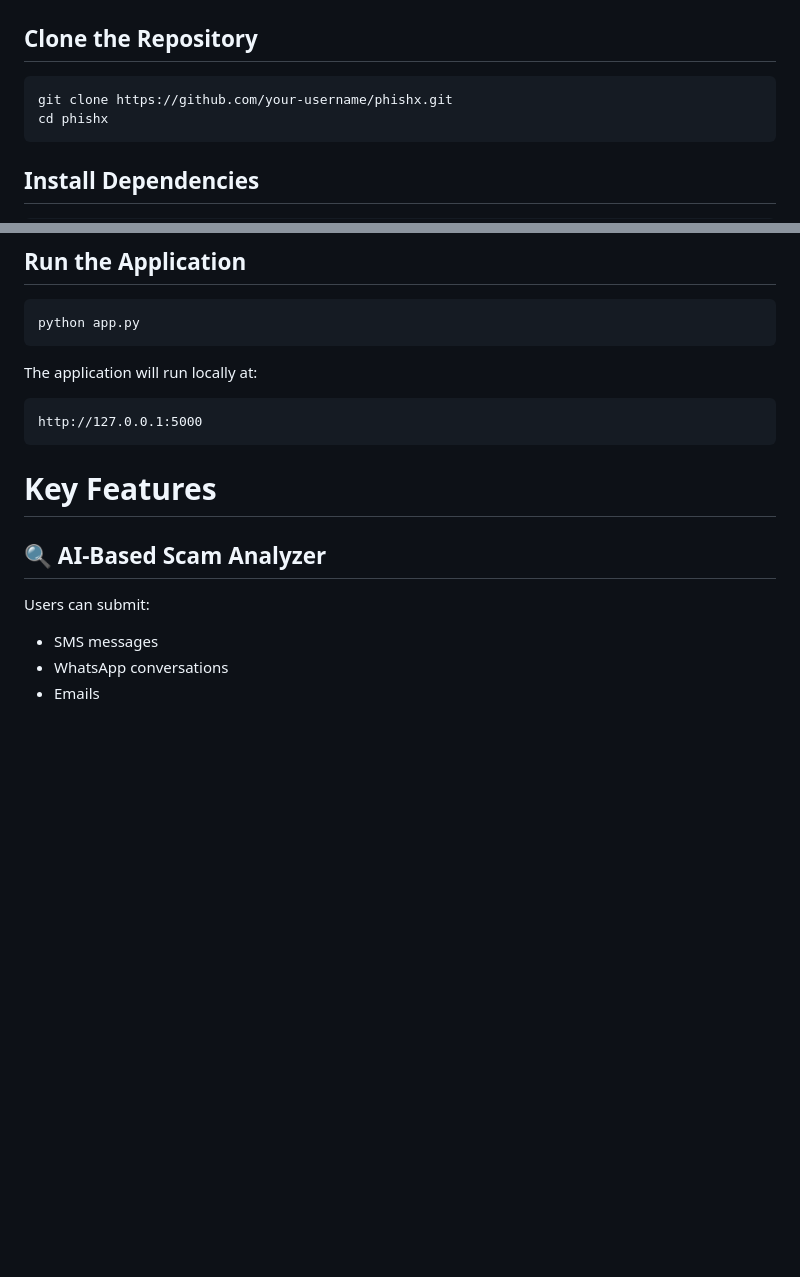
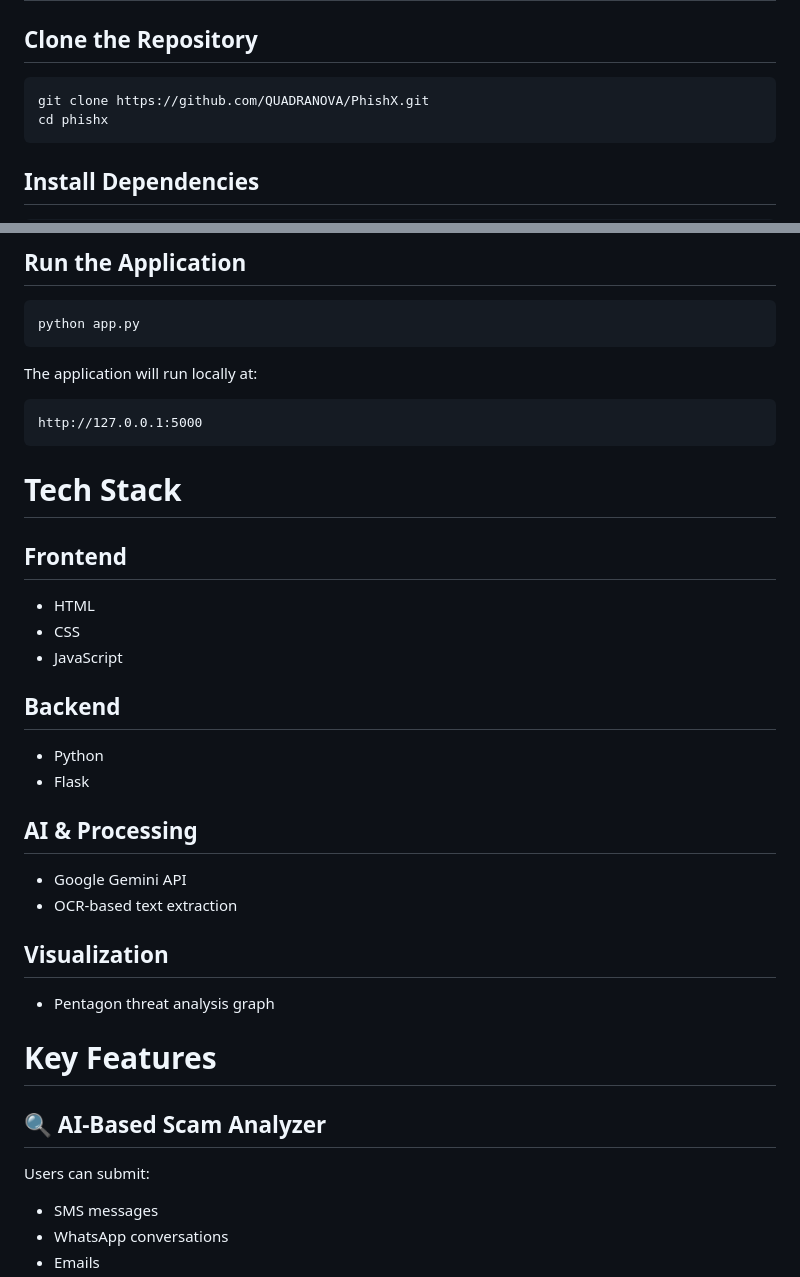
Before and after one commit to Quadranova/PhishX, a Markdown page: README.md, 2 parts joined by grey strips. Drawn GitHub-style; blank space fills up the shorter version.

````diff
--- a/README.md
+++ b/README.md
@@ -55,7 +55,7 @@ PhishX addresses these challenges through an AI-driven platform capable of analy
 # Installation/Setup
 ## Clone the Repository
 ```bash
-git clone https://github.com/your-username/phishx.git
+git clone https://github.com/QUADRANOVA/PhishX.git
 cd phishx
 ```
 ## Install Dependencies
@@ -77,10 +77,29 @@ The application will run locally at:
 ```txt
 http://127.0.0.1:5000
 ```
+# Tech Stack
+
+## Frontend
+* HTML
+* CSS
+* JavaScript
+
+## Backend
+* Python
+* Flask
+
+## AI & Processing
+* Google Gemini API
+* OCR-based text extraction
+
+## Visualization
+* Pentagon threat analysis graph
+
 
 # Key Features
 ## 🔍 AI-Based Scam Analyzer
 Users can submit:
+
 * SMS messages
 * WhatsApp conversations
 * Emails
````
